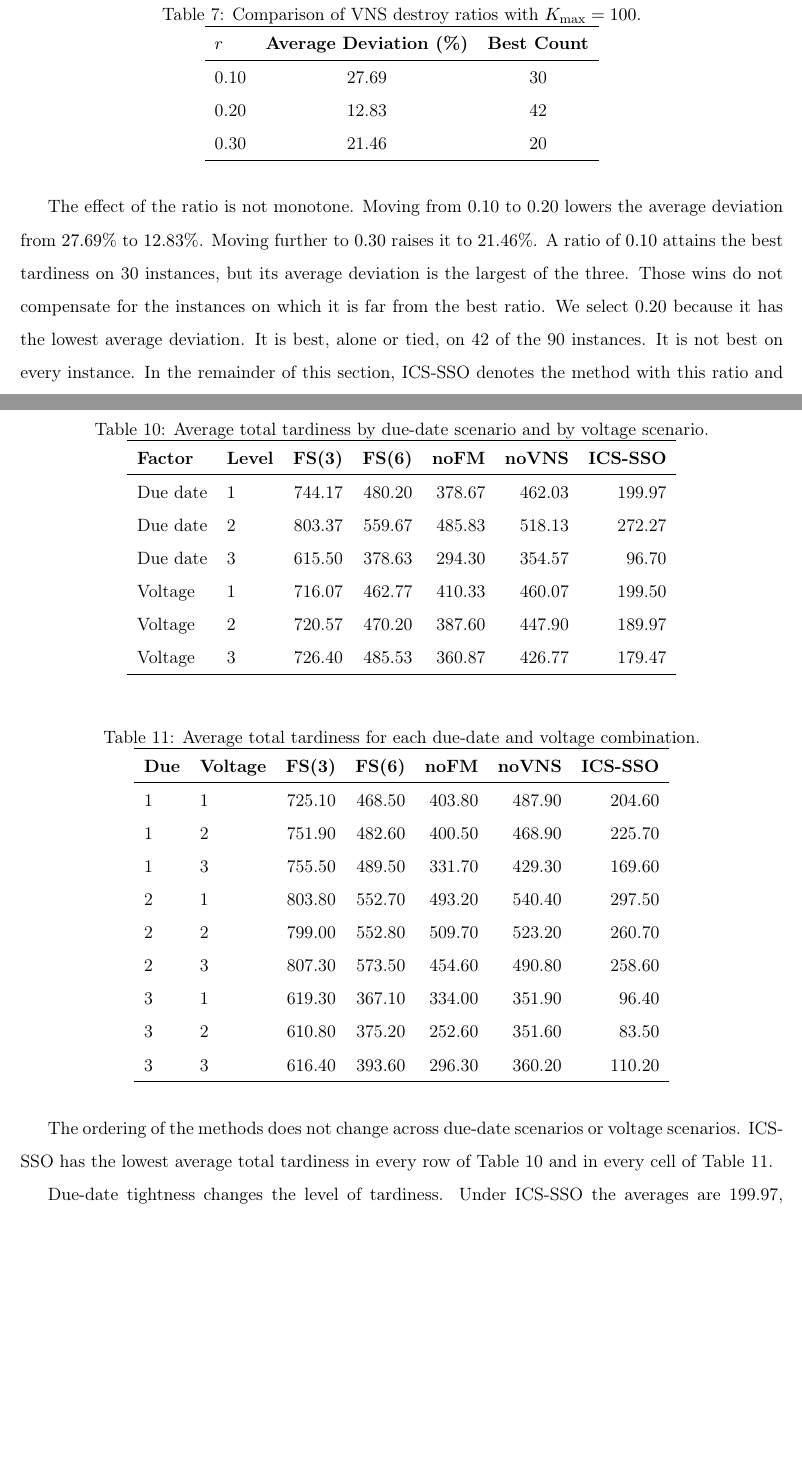
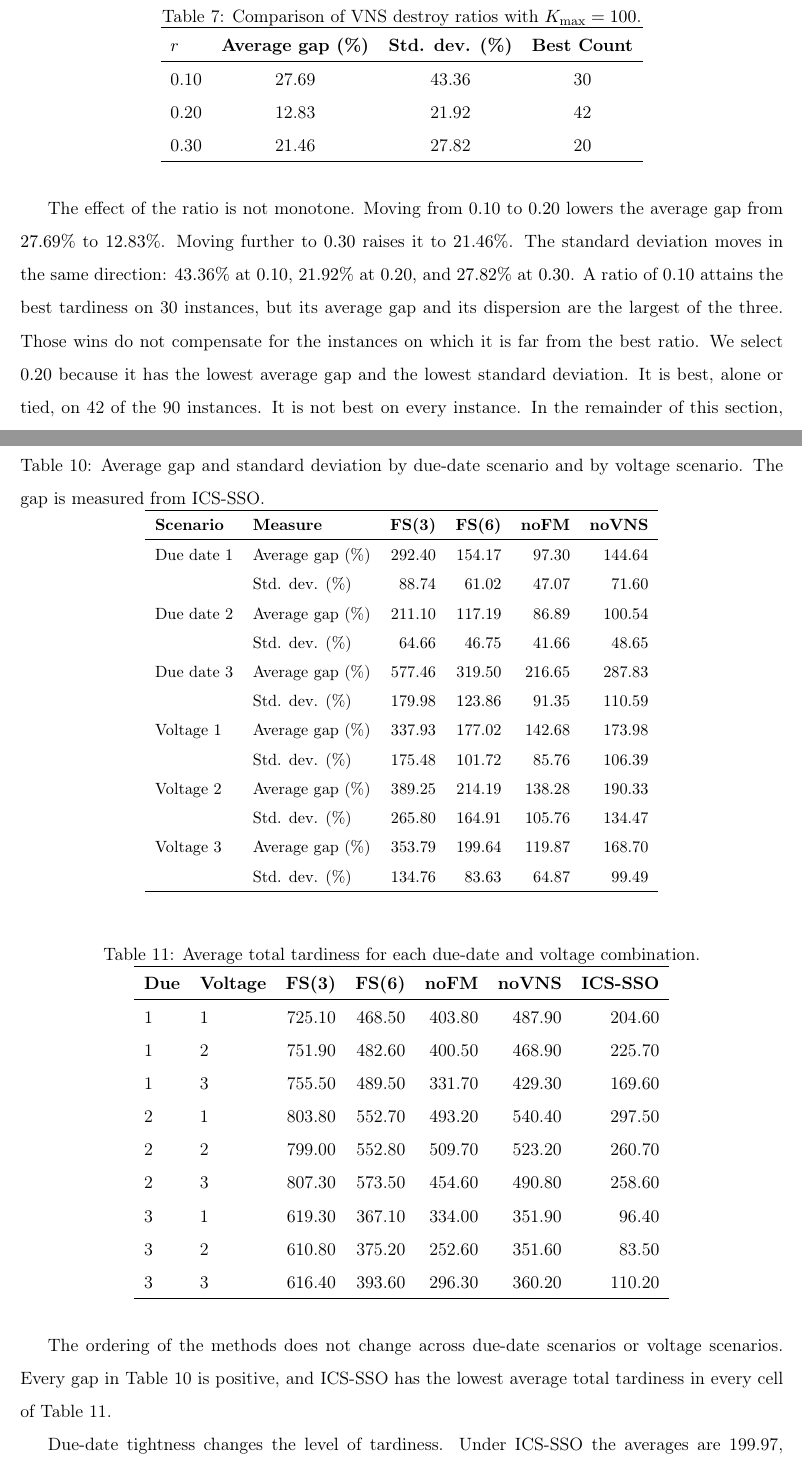
Before and after one commit to nurpercn/final, a LaTeX paper (TCSSOP_manuscript.tex): two parts of pages 33 and 35 of 40, joined at a grey line, cut so that both start at the same text, the shorter picture padded with empty space. Compiled offline with pdfLaTeX.

Commit message:
Fit the scenario table to the text width and report gap dispersion.
Replace the fixed-width scenario definition column, and add the standard deviation of instance-level gaps beside the average gap.

Co-authored-by: nurpercn <nurpercn@users.noreply.github.com>

```diff
--- a/TCSSOP_manuscript.tex
+++ b/TCSSOP_manuscript.tex
@@ -1033,20 +1033,21 @@ We fix \(K_{\max}=100\) and compare three destroy ratios, \(0.10\), \(0.20\), an
 \centering
 \caption{Comparison of VNS destroy ratios with \(K_{\max}=100\).}
 \label{tab:vns_ratio_comparison}
-\begin{tabular}{lcc}
+\begin{tabular}{lccc}
 \hline
 \textbf{\(r\)}
-& \textbf{Average Deviation (\%)}
+& \textbf{Average gap (\%)}
+& \textbf{Std. dev. (\%)}
 & \textbf{Best Count} \\
 \hline
-0.10 & 27.69 & 30 \\
-0.20 & 12.83 & 42 \\
-0.30 & 21.46 & 20 \\
+0.10 & 27.69 & 43.36 & 30 \\
+0.20 & 12.83 & 21.92 & 42 \\
+0.30 & 21.46 & 27.82 & 20 \\
 \hline
 \end{tabular}
 \end{table}
 
-The effect of the ratio is not monotone. Moving from \(0.10\) to \(0.20\) lowers the average deviation from \(27.69\%\) to \(12.83\%\). Moving further to \(0.30\) raises it to \(21.46\%\). A ratio of \(0.10\) attains the best tardiness on 30 instances, but its average deviation is the largest of the three. Those wins do not compensate for the instances on which it is far from the best ratio. We select \(0.20\) because it has the lowest average deviation. It is best, alone or tied, on 42 of the 90 instances. It is not best on every instance. In the remainder of this section, ICS-SSO denotes the method with this ratio and with \(K_{\max}=100\).
+The effect of the ratio is not monotone. Moving from \(0.10\) to \(0.20\) lowers the average gap from \(27.69\%\) to \(12.83\%\). Moving further to \(0.30\) raises it to \(21.46\%\). The standard deviation moves in the same direction: \(43.36\%\) at \(0.10\), \(21.92\%\) at \(0.20\), and \(27.82\%\) at \(0.30\). A ratio of \(0.10\) attains the best tardiness on 30 instances, but its average gap and its dispersion are the largest of the three. Those wins do not compensate for the instances on which it is far from the best ratio. We select \(0.20\) because it has the lowest average gap and the lowest standard deviation. It is best, alone or tied, on 42 of the 90 instances. It is not best on every instance. In the remainder of this section, ICS-SSO denotes the method with this ratio and with \(K_{\max}=100\).
 
 \subsubsection{Fixed sample policies}
 \label{subsec:fixed_sample}
@@ -1107,20 +1110,26 @@ Tables~\ref{tab:scenario_marginal} and~\ref{tab:scenario_joint} report average t
 
 \begin{table}[H]
 \centering
-\caption{Average total tardiness by due-date scenario and by voltage scenario.}
+\caption{Average gap and standard deviation by due-date scenario and by voltage scenario. The gap is measured from ICS-SSO.}
 \label{tab:scenario_marginal}
-\begin{tabular}{llrrrrr}
+\small
+\begin{tabular}{llrrrr}
 \hline
-\textbf{Factor} & \textbf{Level}
-& \textbf{FS(3)} & \textbf{FS(6)}
-& \textbf{noFM} & \textbf{noVNS} & \textbf{ICS-SSO} \\
+\textbf{Scenario} & \textbf{Measure}
+& \textbf{FS(3)} & \textbf{FS(6)} & \textbf{noFM} & \textbf{noVNS} \\
 \hline
-Due date & 1 & 744.17 & 480.20 & 378.67 & 462.03 & 199.97 \\
-Due date & 2 & 803.37 & 559.67 & 485.83 & 518.13 & 272.27 \\
-Due date & 3 & 615.50 & 378.63 & 294.30 & 354.57 & 96.70 \\
-Voltage & 1 & 716.07 & 462.77 & 410.33 & 460.07 & 199.50 \\
-Voltage & 2 & 720.57 & 470.20 & 387.60 & 447.90 & 189.97 \\
-Voltage & 3 & 726.40 & 485.53 & 360.87 & 426.77 & 179.47 \\
+Due date 1 & Average gap (\%) & 292.40 & 154.17 & 97.30 & 144.64 \\
+ & Std. dev. (\%) & 88.74 & 61.02 & 47.07 & 71.60 \\
+Due date 2 & Average gap (\%) & 211.10 & 117.19 & 86.89 & 100.54 \\
+ & Std. dev. (\%) & 64.66 & 46.75 & 41.66 & 48.65 \\
+Due date 3 & Average gap (\%) & 577.46 & 319.50 & 216.65 & 287.83 \\
+ & Std. dev. (\%) & 179.98 & 123.86 & 91.35 & 110.59 \\
+Voltage 1 & Average gap (\%) & 337.93 & 177.02 & 142.68 & 173.98 \\
+ & Std. dev. (\%) & 175.48 & 101.72 & 85.76 & 106.39 \\
+Voltage 2 & Average gap (\%) & 389.25 & 214.19 & 138.28 & 190.33 \\
+ & Std. dev. (\%) & 265.80 & 164.91 & 105.76 & 134.47 \\
+Voltage 3 & Average gap (\%) & 353.79 & 199.64 & 119.87 & 168.70 \\
+ & Std. dev. (\%) & 134.76 & 83.63 & 64.87 & 99.49 \\
 \hline
 \end{tabular}
 \end{table}
@@ -1148,7 +1157,7 @@ Voltage & 3 & 726.40 & 485.53 & 360.87 & 426.77 & 179.47 \\
 \end{tabular}
 \end{table}
 
-The ordering of the methods does not change across due-date scenarios or voltage scenarios. ICS-SSO has the lowest average total tardiness in every row of Table~\ref{tab:scenario_marginal} and in every cell of Table~\ref{tab:scenario_joint}.
+The ordering of the methods does not change across due-date scenarios or voltage scenarios. Every gap in Table~\ref{tab:scenario_marginal} is positive, and ICS-SSO has the lowest average total tardiness in every cell of Table~\ref{tab:scenario_joint}.
 
 Due-date tightness changes the level of tardiness. Under ICS-SSO the averages are 199.97, 272.27, and 96.70 in due-date scenarios 1, 2, and 3. Scenario 2, with more dispersed and earlier due dates, leaves the highest tardiness. Scenario 3, the more relaxed setting, leaves the lowest. The absolute reduction from FS(3) to ICS-SSO is 544.20, 531.10, and 518.80 days in the three scenarios. Percentage deviations are larger in scenario 3 because the denominator is smaller. The absolute reductions are of the same order.
 
```
Also changed, not shown: TCSSOP_manuscript.tex (34 more changed lines).
